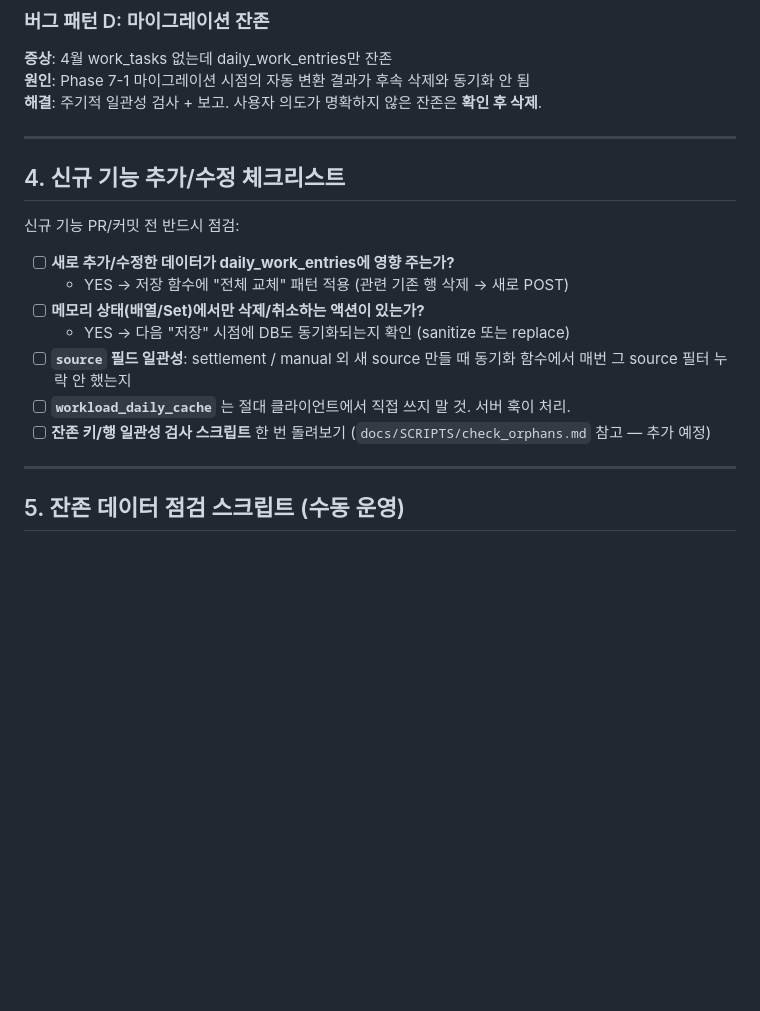
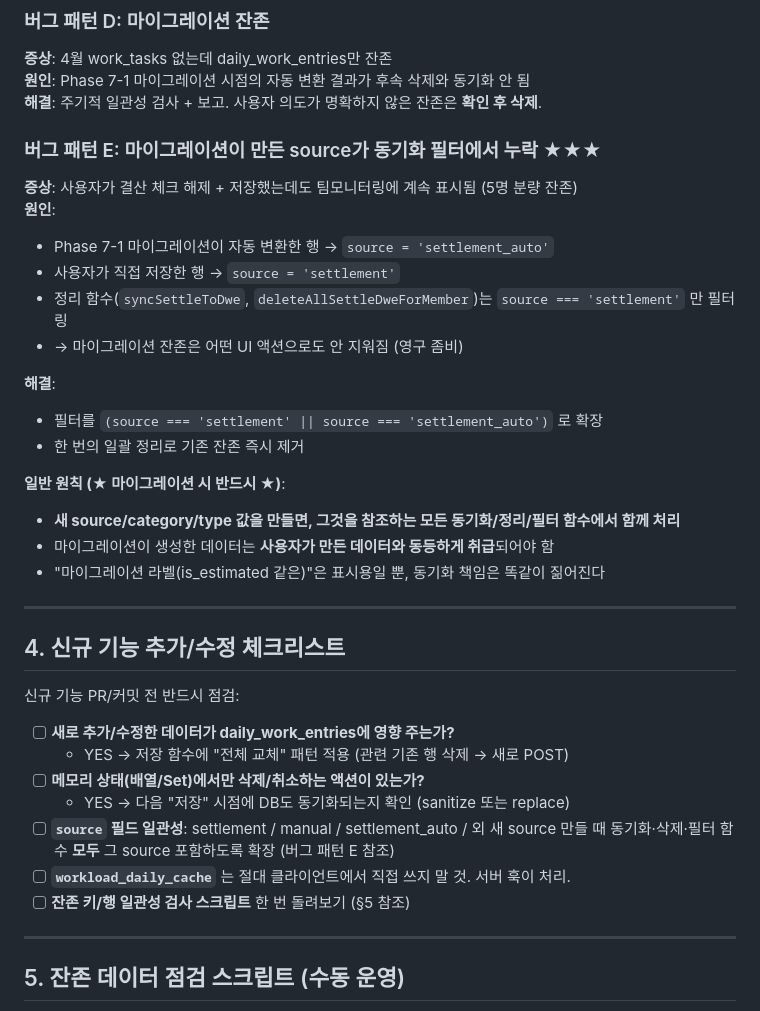
Before and after one commit to kmk3106-cmd/actuary-portal, a Markdown page: docs/DATA_SYNC_RULES.md, the part around one of its changes. Rendered like a GitHub page; blank space fills up the shorter version.

```diff
--- a/docs/DATA_SYNC_RULES.md
+++ b/docs/DATA_SYNC_RULES.md
@@ -119,6 +119,23 @@
 **원인**: Phase 7-1 마이그레이션 시점의 자동 변환 결과가 후속 삭제와 동기화 안 됨
 **해결**: 주기적 일관성 검사 + 보고. 사용자 의도가 명확하지 않은 잔존은 **확인 후 삭제**.
 
+### 버그 패턴 E: 마이그레이션이 만든 source가 동기화 필터에서 누락 ★★★
+**증상**: 사용자가 결산 체크 해제 + 저장했는데도 팀모니터링에 계속 표시됨 (5명 분량 잔존)
+**원인**:
+- Phase 7-1 마이그레이션이 자동 변환한 행 → `source = 'settlement_auto'`
+- 사용자가 직접 저장한 행 → `source = 'settlement'`
+- 정리 함수(`syncSettleToDwe`, `deleteAllSettleDweForMember`)는 `source === 'settlement'` 만 필터링
+- → 마이그레이션 잔존은 어떤 UI 액션으로도 안 지워짐 (영구 좀비)
+
+**해결**:
+- 필터를 `(source === 'settlement' || source === 'settlement_auto')` 로 확장
+- 한 번의 일괄 정리로 기존 잔존 즉시 제거
+
+**일반 원칙 (★ 마이그레이션 시 반드시 ★)**:
+- **새 source/category/type 값을 만들면, 그것을 참조하는 모든 동기화/정리/필터 함수에서 함께 처리**
+- 마이그레이션이 생성한 데이터는 **사용자가 만든 데이터와 동등하게 취급**되어야 함
+- "마이그레이션 라벨(is_estimated 같은)"은 표시용일 뿐, 동기화 책임은 똑같이 짊어진다
+
 ---
 
 ## 4. 신규 기능 추가/수정 체크리스트
@@ -129,9 +146,9 @@
   - YES → 저장 함수에 "전체 교체" 패턴 적용 (관련 기존 행 삭제 → 새로 POST)
 - [ ] **메모리 상태(배열/Set)에서만 삭제/취소하는 액션이 있는가?**
   - YES → 다음 "저장" 시점에 DB도 동기화되는지 확인 (sanitize 또는 replace)
-- [ ] **`source` 필드 일관성**: settlement / manual 외 새 source 만들 때 동기화 함수에서 매번 그 source 필터 누락 안 했는지
+- [ ] **`source` 필드 일관성**: settlement / manual / settlement_auto / 외 새 source 만들 때 동기화·삭제·필터 함수 **모두** 그 source 포함하도록 확장 (버그 패턴 E 참조)
 - [ ] **`workload_daily_cache`** 는 절대 클라이언트에서 직접 쓰지 말 것. 서버 훅이 처리.
-- [ ] **잔존 키/행 일관성 검사 스크립트** 한 번 돌려보기 (`docs/SCRIPTS/check_orphans.md` 참고 — 추가 예정)
+- [ ] **잔존 키/행 일관성 검사 스크립트** 한 번 돌려보기 (§5 참조)
 
 ---
 
```
Also changed, not shown: other parts of docs/DATA_SYNC_RULES.md (+64 -2 lines), .claude/CLAUDE.md (+4 -0 lines).
